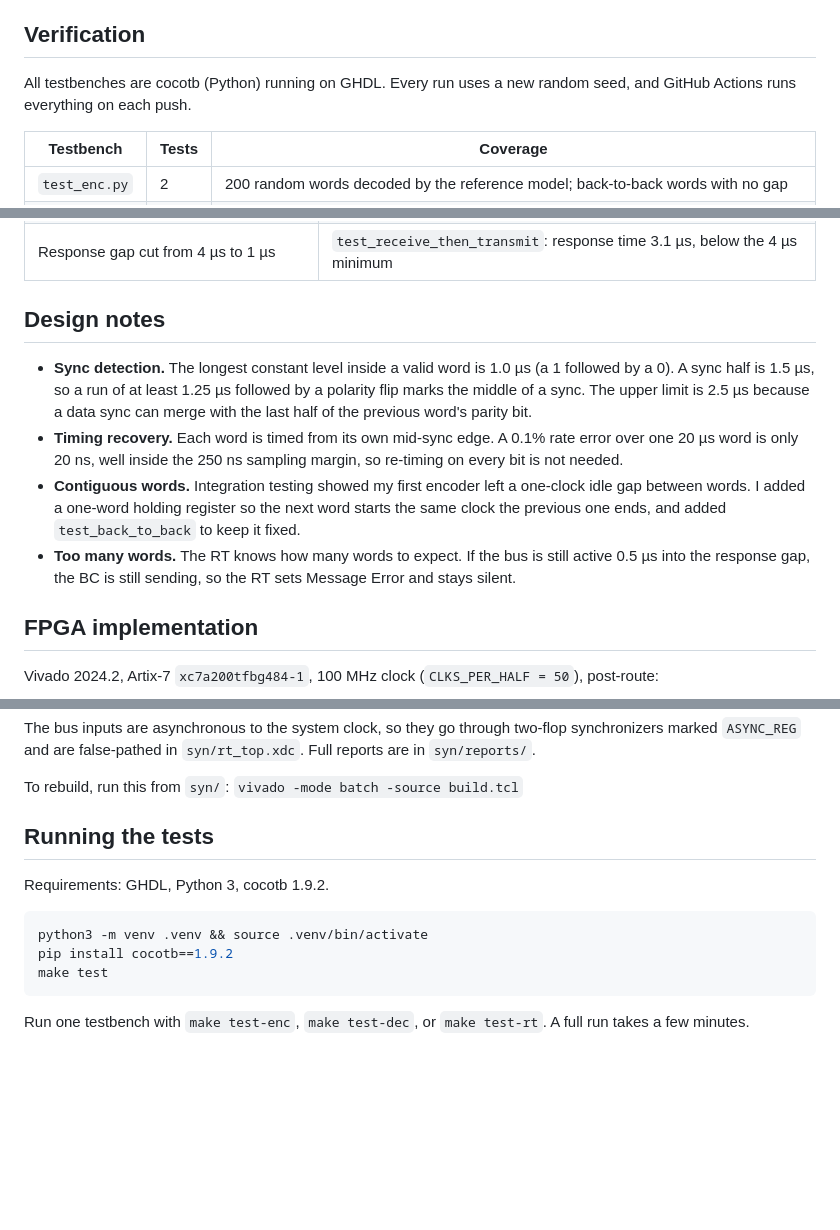
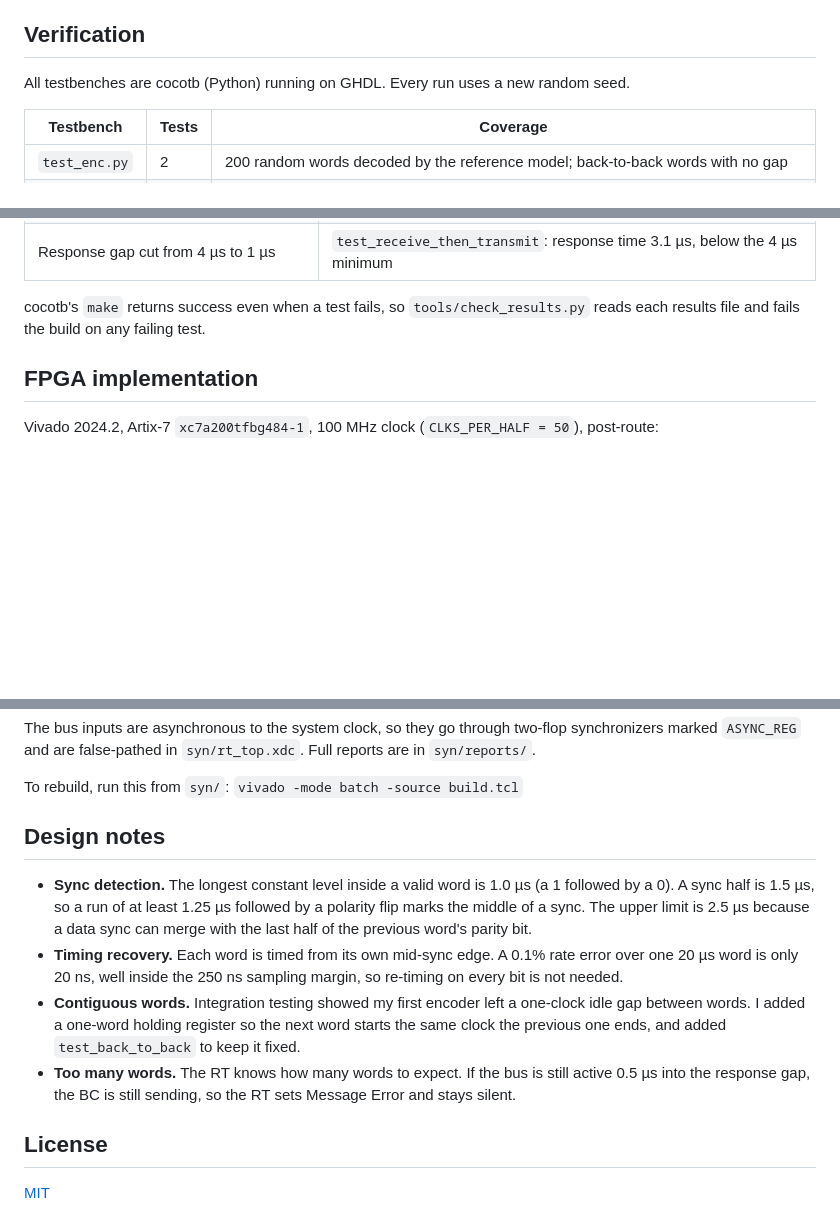
Before and after one commit to alberto-hdz/mil1553-rt, a Markdown page: README.md, 3 parts joined by grey strips. Rendered like a GitHub page; blank space fills up the shorter version.

````diff
--- a/README.md
+++ b/README.md
@@ -48,7 +83,7 @@ The bus pins are two-wire (positive / negative / both low = idle), matching the
 
 ## Verification
 
-All testbenches are cocotb (Python) running on GHDL. Every run uses a new random seed, and GitHub Actions runs everything on each push.
+All testbenches are cocotb (Python) running on GHDL. Every run uses a new random seed.
 
 | Testbench | Tests | Coverage |
 |---|---|---|
@@ -64,12 +99,7 @@ All testbenches are cocotb (Python) running on GHDL. Every run uses a new random
 | Sync threshold lowered from 1.25 µs to 0.75 µs | `test_idle_noise`: 12 false words decoded from noise |
 | Response gap cut from 4 µs to 1 µs | `test_receive_then_transmit`: response time 3.1 µs, below the 4 µs minimum |
 
-## Design notes
-
-- **Sync detection.** The longest constant level inside a valid word is 1.0 µs (a 1 followed by a 0). A sync half is 1.5 µs, so a run of at least 1.25 µs followed by a polarity flip marks the middle of a sync. The upper limit is 2.5 µs because a data sync can merge with the last half of the previous word's parity bit.
-- **Timing recovery.** Each word is timed from its own mid-sync edge. A 0.1% rate error over one 20 µs word is only 20 ns, well inside the 250 ns sampling margin, so re-timing on every bit is not needed.
-- **Contiguous words.** Integration testing showed my first encoder left a one-clock idle gap between words. I added a one-word holding register so the next word starts the same clock the previous one ends, and added `test_back_to_back` to keep it fixed.
-- **Too many words.** The RT knows how many words to expect. If the bus is still active 0.5 µs into the response gap, the BC is still sending, so the RT sets Message Error and stays silent.
+cocotb's `make` returns success even when a test fails, so `tools/check_results.py` reads each results file and fails the build on any failing test.
 
 ## FPGA implementation
 
@@ -92,14 +122,13 @@ The bus inputs are asynchronous to the system clock, so they go through two-flop
 
 To rebuild, run this from `syn/`: `vivado -mode batch -source build.tcl`
 
-## Running the tests
+## Design notes
 
-Requirements: GHDL, Python 3, cocotb 1.9.2.
+- **Sync detection.** The longest constant level inside a valid word is 1.0 µs (a 1 followed by a 0). A sync half is 1.5 µs, so a run of at least 1.25 µs followed by a polarity flip marks the middle of a sync. The upper limit is 2.5 µs because a data sync can merge with the last half of the previous word's parity bit.
+- **Timing recovery.** Each word is timed from its own mid-sync edge. A 0.1% rate error over one 20 µs word is only 20 ns, well inside the 250 ns sampling margin, so re-timing on every bit is not needed.
+- **Contiguous words.** Integration testing showed my first encoder left a one-clock idle gap between words. I added a one-word holding register so the next word starts the same clock the previous one ends, and added `test_back_to_back` to keep it fixed.
+- **Too many words.** The RT knows how many words to expect. If the bus is still active 0.5 µs into the response gap, the BC is still sending, so the RT sets Message Error and stays silent.
 
-```bash
-python3 -m venv .venv && source .venv/bin/activate
-pip install cocotb==1.9.2
-make test
-```
+## License
 
-Run one testbench with `make test-enc`, `make test-dec`, or `make test-rt`. A full run takes a few minutes.
+[MIT](LICENSE)
````
Also changed, not shown: other parts of README.md (+46 -11 lines), docs/waveform.png (added), 15 other files.
